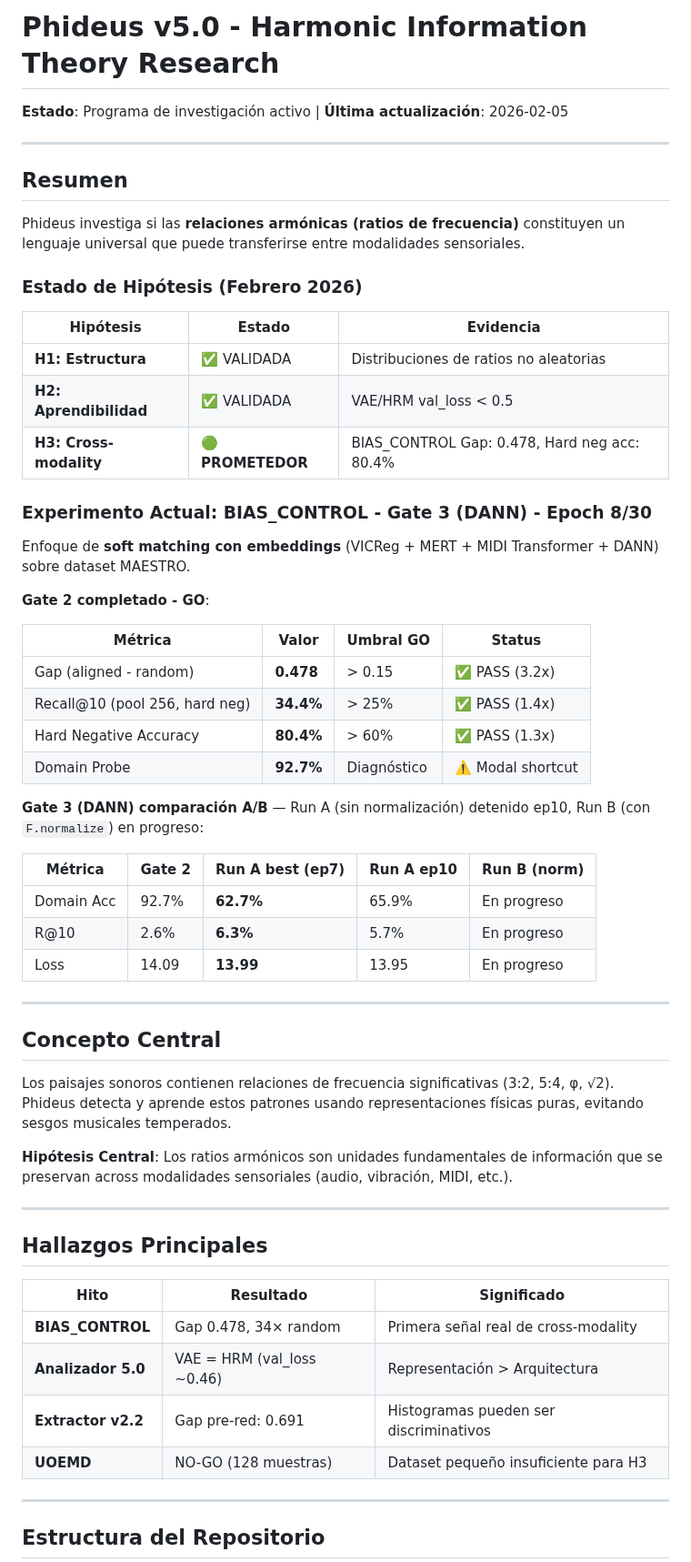
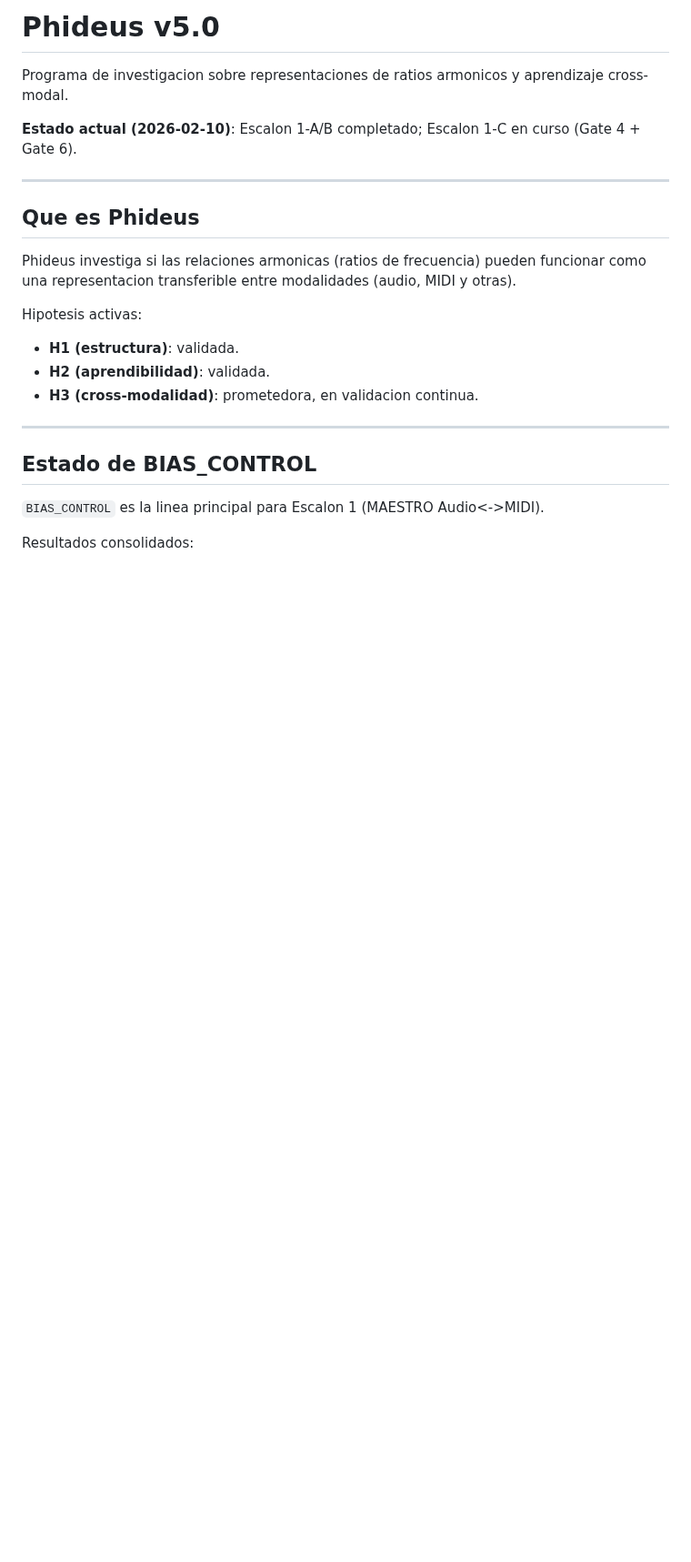
Before and after one commit to Mar-IA-no/Phideus, a Markdown page: README.md, the part around one of its changes. Shown at 91% size. GitHub-like rendering; blank space fills up the shorter version.

Commit message:
docs: refresh main README to current bias_control status

```diff
--- a/README.md
+++ b/README.md
@@ -1,62 +1,26 @@
-# Phideus v5.0 - Harmonic Information Theory Research
+# Phideus v5.0
 
-**Estado**: Programa de investigación activo | **Última actualización**: 2026-02-05
+Programa de investigacion sobre representaciones de ratios armonicos y aprendizaje cross-modal.
+
+**Estado actual (2026-02-10)**: Escalon 1-A/B completado; Escalon 1-C en curso (Gate 4 + Gate 6).
 
 ---
 
-## Resumen
+## Que es Phideus
 
-Phideus investiga si las **relaciones armónicas (ratios de frecuencia)** constituyen un lenguaje universal que puede transferirse entre modalidades sensoriales.
+Phideus investiga si las relaciones armonicas (ratios de frecuencia) pueden funcionar como una representacion transferible entre modalidades (audio, MIDI y otras).
 
-### Estado de Hipótesis (Febrero 2026)
+Hipotesis activas:
 
-| Hipótesis | Estado | Evidencia |
-|-----------|--------|-----------|
-| **H1: Estructura** | ✅ VALIDADA | Distribuciones de ratios no aleatorias |
-| **H2: Aprendibilidad** | ✅ VALIDADA | VAE/HRM val_loss < 0.5 |
-| **H3: Cross-modality** | 🟢 **PROMETEDOR** | BIAS_CONTROL Gap: 0.478, Hard neg acc: 80.4% |
-
-### Experimento Actual: BIAS_CONTROL - Gate 3 (DANN) - Epoch 8/30
-
-Enfoque de **soft matching con embeddings** (VICReg + MERT + MIDI Transformer + DANN) sobre dataset MAESTRO.
-
-**Gate 2 completado - GO**:
-
-| Métrica | Valor | Umbral GO | Status |
-|---------|-------|-----------|--------|
-| Gap (aligned - random) | **0.478** | > 0.15 | ✅ PASS (3.2x) |
-| Recall@10 (pool 256, hard neg) | **34.4%** | > 25% | ✅ PASS (1.4x) |
-| Hard Negative Accuracy | **80.4%** | > 60% | ✅ PASS (1.3x) |
-| Domain Probe | **92.7%** | Diagnóstico | ⚠️ Modal shortcut |
-
-**Gate 3 (DANN) comparación A/B** — Run A (sin normalización) detenido ep10, Run B (con `F.normalize`) en progreso:
-
-| Métrica | Gate 2 | Run A best (ep7) | Run A ep10 | Run B (norm) |
-|---------|--------|------------------|------------|--------------|
-| Domain Acc | 92.7% | **62.7%** | 65.9% | En progreso |
-| R@10 | 2.6% | **6.3%** | 5.7% | En progreso |
-| Loss | 14.09 | **13.99** | 13.95 | En progreso |
+- **H1 (estructura)**: validada.
+- **H2 (aprendibilidad)**: validada.
+- **H3 (cross-modalidad)**: prometedora, en validacion continua.
 
 ---
 
-## Concepto Central
+## Estado de BIAS_CONTROL
 
-Los paisajes sonoros contienen relaciones de frecuencia significativas (3:2, 5:4, φ, √2). Phideus detecta y aprende estos patrones usando representaciones físicas puras, evitando sesgos musicales temperados.
+`BIAS_CONTROL` es la linea principal para Escalon 1 (MAESTRO Audio<->MIDI).
 
-**Hipótesis Central**: Los ratios armónicos son unidades fundamentales de información que se preservan across modalidades sensoriales (audio, vibración, MIDI, etc.).
+Resultados consolidados:
 
----
-
-## Hallazgos Principales
-
-| Hito | Resultado | Significado |
-|------|-----------|-------------|
-| **BIAS_CONTROL** | Gap 0.478, 34× random | Primera señal real de cross-modality |
-| **Analizador 5.0** | VAE = HRM (val_loss ~0.46) | Representación > Arquitectura |
-| **Extractor v2.2** | Gap pre-red: 0.691 | Histogramas pueden ser discriminativos |
-| **UOEMD** | NO-GO (128 muestras) | Dataset pequeño insuficiente para H3 |
-
----
-
-## Estructura del Repositorio
-
```
Also changed, not shown: other parts of README.md (+72 -92 lines).
